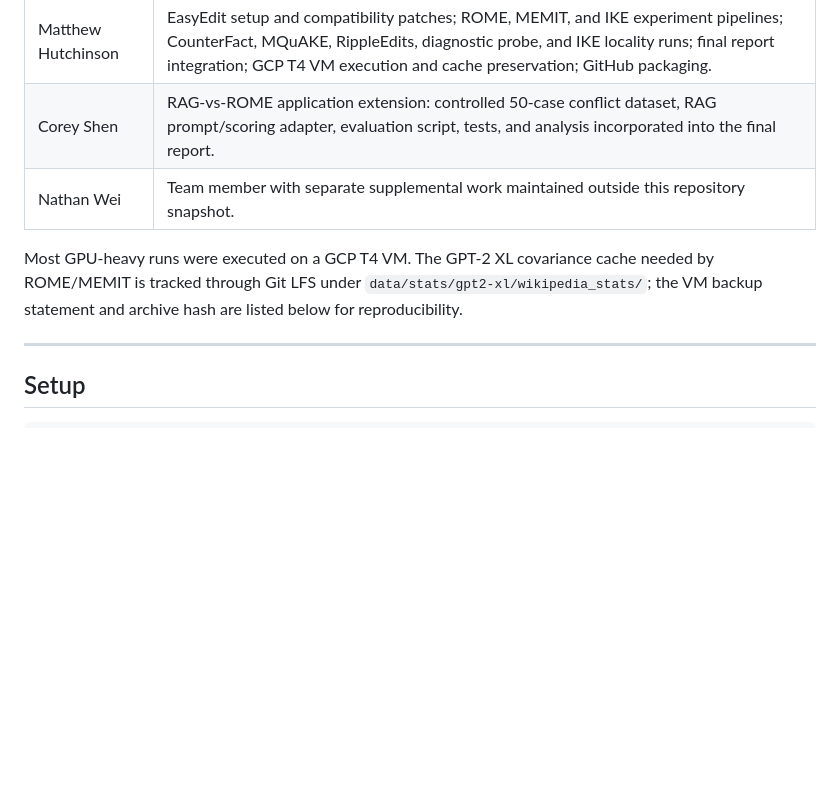
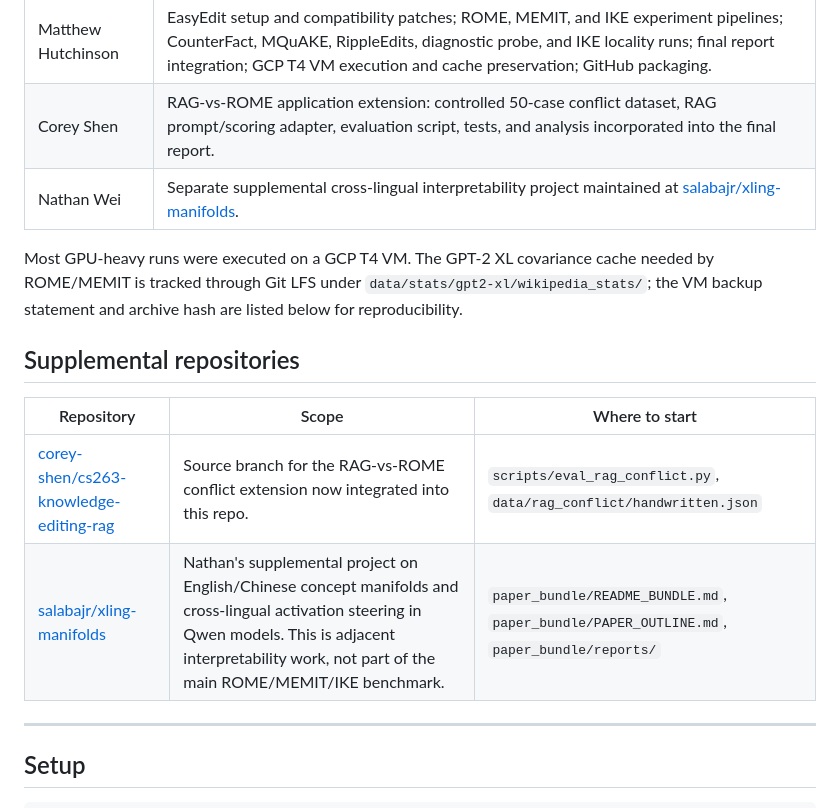
Before and after one commit to MatthewTHutchinson/cs263-knowledge-editing, a Markdown page: README.md, the part around the change. GitHub-like rendering; blank space fills up the shorter version.

Commit message:
Link Nathan supplemental repository

```diff
--- a/README.md
+++ b/README.md
@@ -31,9 +31,16 @@ This table describes the artifacts represented in this repository snapshot.
 |--------|--------------------------------|
 | Matthew Hutchinson | EasyEdit setup and compatibility patches; ROME, MEMIT, and IKE experiment pipelines; CounterFact, MQuAKE, RippleEdits, diagnostic probe, and IKE locality runs; final report integration; GCP T4 VM execution and cache preservation; GitHub packaging. |
 | Corey Shen | RAG-vs-ROME application extension: controlled 50-case conflict dataset, RAG prompt/scoring adapter, evaluation script, tests, and analysis incorporated into the final report. |
-| Nathan Wei | Team member with separate supplemental work maintained outside this repository snapshot. |
+| Nathan Wei | Separate supplemental cross-lingual interpretability project maintained at [salabajr/xling-manifolds](https://github.com/salabajr/xling-manifolds). |
 
 Most GPU-heavy runs were executed on a GCP T4 VM. The GPT-2 XL covariance cache needed by ROME/MEMIT is tracked through Git LFS under `data/stats/gpt2-xl/wikipedia_stats/`; the VM backup statement and archive hash are listed below for reproducibility.
+
+## Supplemental repositories
+
+| Repository | Scope | Where to start |
+|------------|-------|----------------|
+| [corey-shen/cs263-knowledge-editing-rag](https://github.com/corey-shen/cs263-knowledge-editing-rag/tree/corey-RAG-application) | Source branch for the RAG-vs-ROME conflict extension now integrated into this repo. | `scripts/eval_rag_conflict.py`, `data/rag_conflict/handwritten.json` |
+| [salabajr/xling-manifolds](https://github.com/salabajr/xling-manifolds) | Nathan's supplemental project on English/Chinese concept manifolds and cross-lingual activation steering in Qwen models. This is adjacent interpretability work, not part of the main ROME/MEMIT/IKE benchmark. | `paper_bundle/README_BUNDLE.md`, `paper_bundle/PAPER_OUTLINE.md`, `paper_bundle/reports/` |
 
 ---
 
```
Also changed, not shown: STATUS.md (+2 -2 lines).
